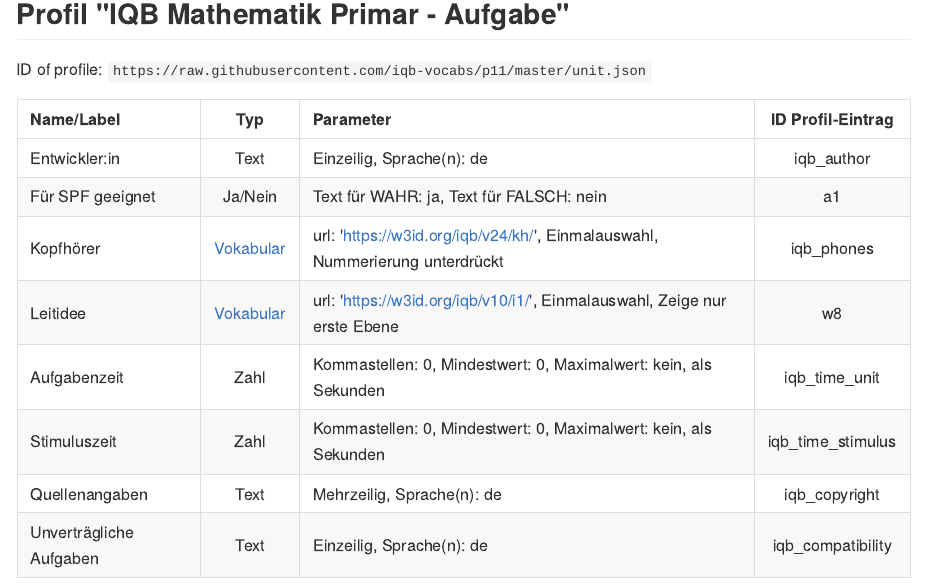
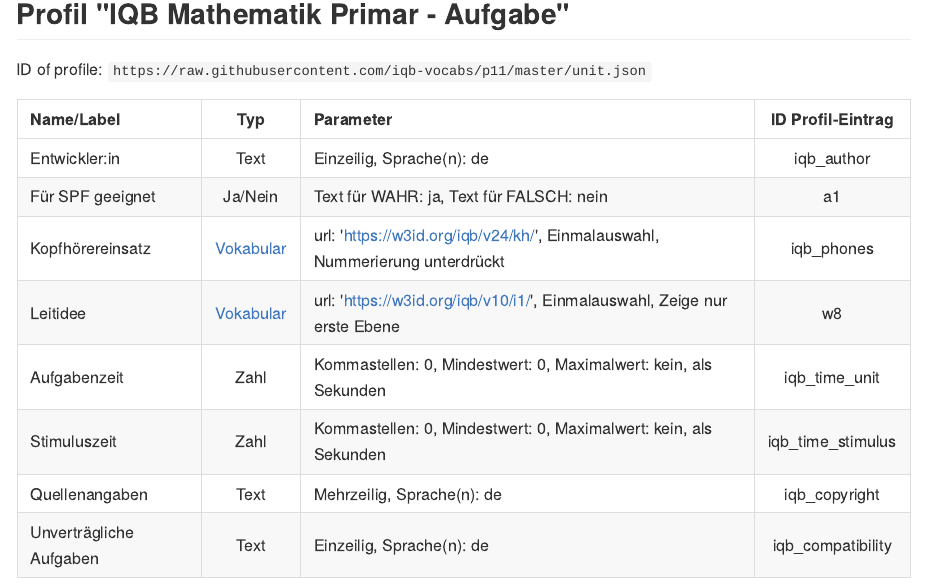
Before and after one commit to iqb-vocabs/p11, a Quarto document (docs/README.qmd): the page in a window 1100 px wide, from 330 px down. The pictures show the output file docs/README.md that the author committed with the source, drawn offline in the style of GitHub.

Commit message:
[e2e] Rename field Kopfhörer

```diff
--- a/docs/README.qmd
+++ b/docs/README.qmd
@@ -18,7 +18,7 @@ ID of profile: `https://raw.githubusercontent.com/iqb-vocabs/p11/master/unit.jso
 | :--- | :---: | :--- | :---: |
 | Entwickler:in | Text |Einzeilig, Sprache(n): de | iqb_author |
 | Für SPF geeignet | Ja/Nein |Text für WAHR: ja, Text für FALSCH: nein | a1 |
-| Kopfhörer | [Vokabular](https://w3id.org/iqb/v24/kh/) | url: 'https://w3id.org/iqb/v24/kh/', Einmalauswahl, Nummerierung unterdrückt | iqb_phones |
+| Kopfhörereinsatz | [Vokabular](https://w3id.org/iqb/v24/kh/) | url: 'https://w3id.org/iqb/v24/kh/', Einmalauswahl, Nummerierung unterdrückt | iqb_phones |
 | Leitidee | [Vokabular](https://w3id.org/iqb/v10/i1/) | url: 'https://w3id.org/iqb/v10/i1/', Einmalauswahl, Zeige nur erste Ebene | w8 |
 | Aufgabenzeit | Zahl |Kommastellen: 0, Mindestwert: 0, Maximalwert: kein, als Sekunden | iqb_time_unit |
 | Stimuluszeit | Zahl |Kommastellen: 0, Mindestwert: 0, Maximalwert: kein, als Sekunden | iqb_time_stimulus |
--- a/unit.json
+++ b/unit.json
@@ -55,7 +55,7 @@
           "label": [
             {
               "lang": "de",
-              "value": "Kopfhörer"
+              "value": "Kopfhörereinsatz"
             }
           ],
           "type": "vocabulary",
```
Also changed, not shown: package.json (+1 -1 lines), docs/README.md, package-lock.json.
